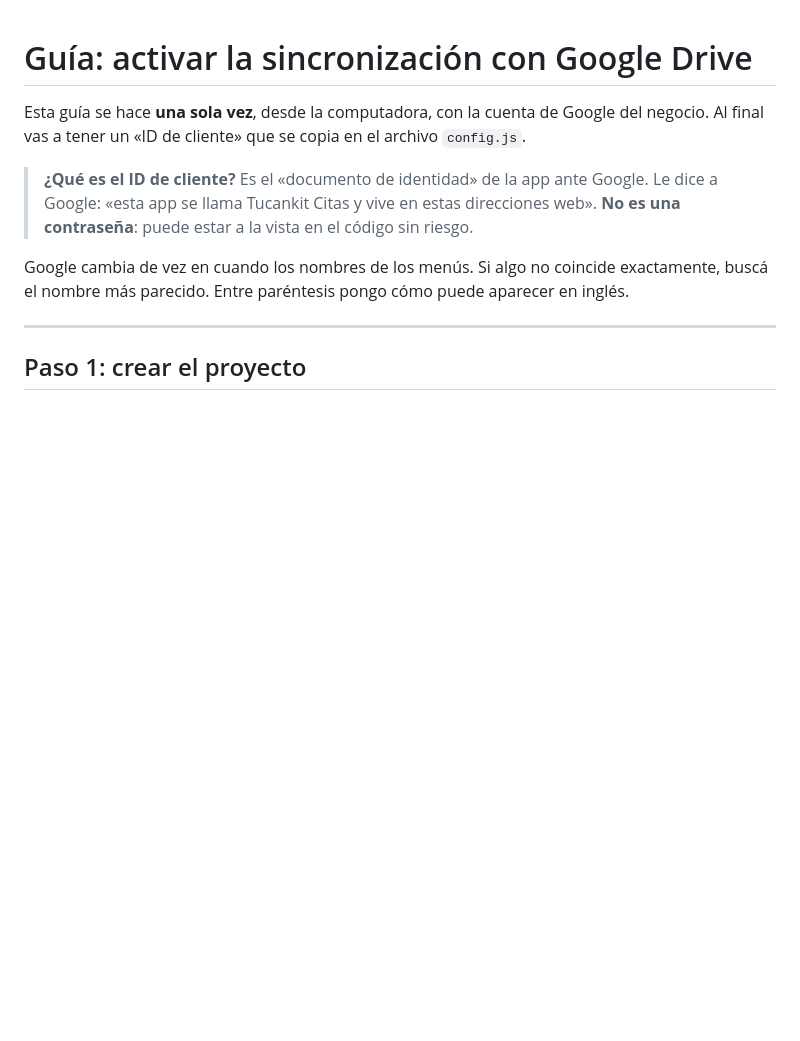
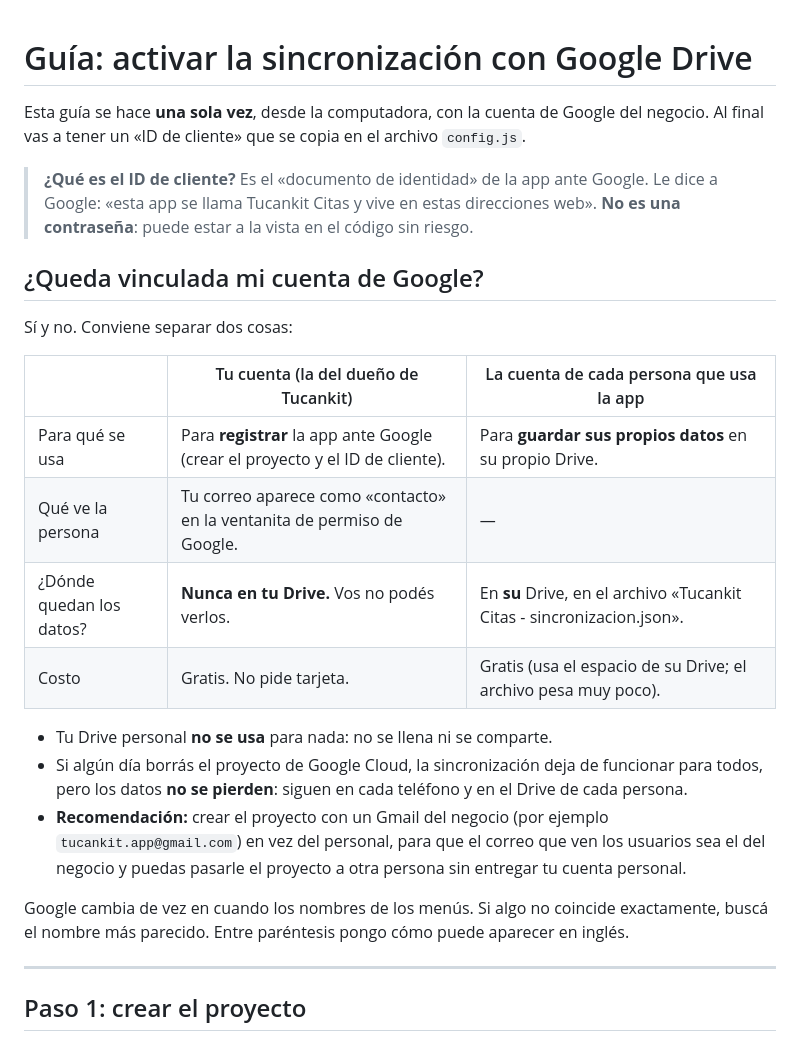
Before and after one commit to AmargoRM/Tucankit-Citas, a Markdown page: docs/google-drive.md, the part around the change. Rendered like a GitHub page; blank space fills up the shorter version.

```diff
--- a/docs/google-drive.md
+++ b/docs/google-drive.md
@@ -6,6 +6,24 @@ Al final vas a tener un «ID de cliente» que se copia en el archivo `config.js`
 > **¿Qué es el ID de cliente?** Es el «documento de identidad» de la app ante Google.
 > Le dice a Google: «esta app se llama Tucankit Citas y vive en estas direcciones web».
 > **No es una contraseña**: puede estar a la vista en el código sin riesgo.
+
+## ¿Queda vinculada mi cuenta de Google?
+
+Sí y no. Conviene separar dos cosas:
+
+| | Tu cuenta (la del dueño de Tucankit) | La cuenta de cada persona que usa la app |
+|---|---|---|
+| Para qué se usa | Para **registrar** la app ante Google (crear el proyecto y el ID de cliente). | Para **guardar sus propios datos** en su propio Drive. |
+| Qué ve la persona | Tu correo aparece como «contacto» en la ventanita de permiso de Google. | — |
+| ¿Dónde quedan los datos? | **Nunca en tu Drive.** Vos no podés verlos. | En **su** Drive, en el archivo «Tucankit Citas - sincronizacion.json». |
+| Costo | Gratis. No pide tarjeta. | Gratis (usa el espacio de su Drive; el archivo pesa muy poco). |
+
+- Tu Drive personal **no se usa** para nada: no se llena ni se comparte.
+- Si algún día borrás el proyecto de Google Cloud, la sincronización deja de funcionar para todos,
+  pero los datos **no se pierden**: siguen en cada teléfono y en el Drive de cada persona.
+- **Recomendación:** crear el proyecto con un Gmail del negocio (por ejemplo `tucankit.app@gmail.com`)
+  en vez del personal, para que el correo que ven los usuarios sea el del negocio y puedas pasarle
+  el proyecto a otra persona sin entregar tu cuenta personal.
 
 Google cambia de vez en cuando los nombres de los menús. Si algo no coincide exactamente,
 buscá el nombre más parecido. Entre paréntesis pongo cómo puede aparecer en inglés.
```
Also changed, not shown: README.md (+18 -10 lines).
